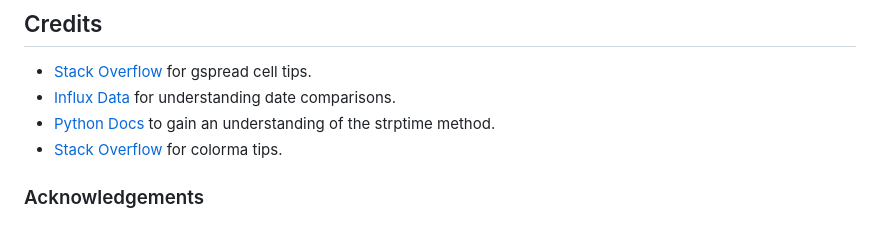
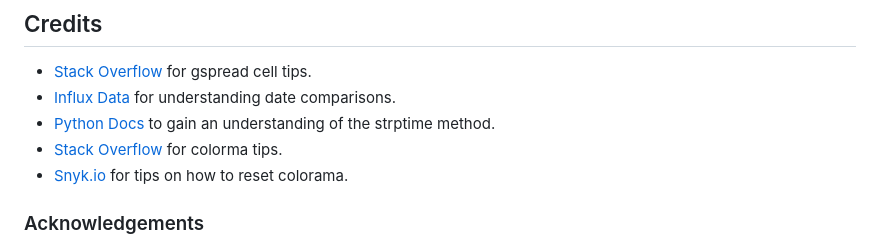
Before and after one commit to gbroder24/solar-system, a Markdown page: README.md, the part around the change. Drawn GitHub-style.

Commit message:
Update credits section of the readme file

```diff
--- a/README.md
+++ b/README.md
@@ -259,6 +259,7 @@ The application has been deployed on Heroku by using the following steps:
 + [ Influx Data ](https://www.influxdata.com/blog/python-date-comparison-comprehensive-tutorial/#:~:text=Compare%20two%20dates%20without%20time,-You%20can%20use&text=date()%20date2%20%3D%20datetime2.,Date2%20are%20the%20same.%22) for understanding date comparisons.
 + [ Python Docs ](https://docs.python.org/3/library/datetime.html#strftime-and-strptime-behavior) to gain an understanding of the strptime method.
 + [ Stack Overflow ](https://stackoverflow.com/questions/70263910/colorama-wont-stop-printing-colored-text) for colorma tips.
++ [ Snyk.io ](https://snyk.io/advisor/python/colorama/functions/colorama.Fore.RESET) for tips on how to reset colorama.
 
 ### Acknowledgements
 
```
